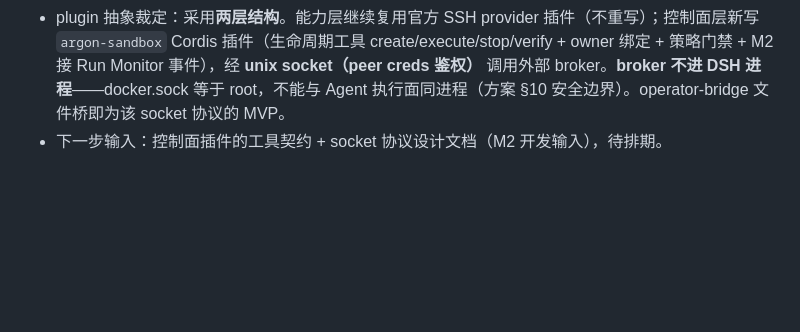
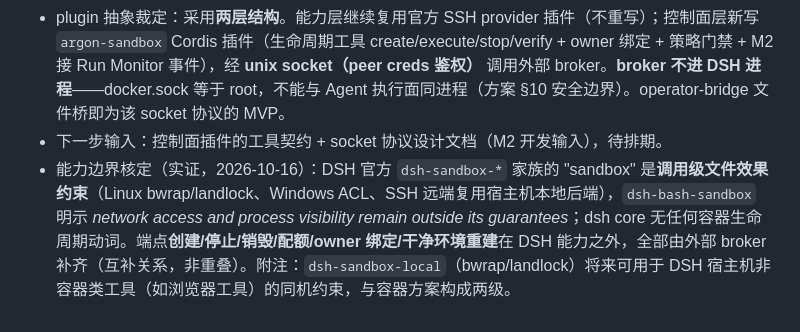
Before and after one commit to chinese2015/mythos-m1, a Markdown page: docs/progress.md, the part around the change. GitHub-like rendering; blank space fills up the shorter version.

Commit message:
docs: record DSH official sandbox capability boundary finding

```diff
--- a/docs/progress.md
+++ b/docs/progress.md
@@ -35,3 +35,4 @@ Spec: ../Argon_AI_Brain_总体方案_v2.0.md §8.1 and user-approved Sandbox/nat
 - 边界裁定：隔离的是**执行环境**，不是**身份**；`owner` 目前是 operator 赋予的标签，`AccessDenied` 是 registry 层校验而非认证。信任域在 `hx` 这个 OS 用户（broker/registry/docker.sock 同域）；多真人 operator 互不信任时需拆 OS 账户，超出 PoC 范围。
 - plugin 抽象裁定：采用**两层结构**。能力层继续复用官方 SSH provider 插件（不重写）；控制面层新写 `argon-sandbox` Cordis 插件（生命周期工具 create/execute/stop/verify + owner 绑定 + 策略门禁 + M2 接 Run Monitor 事件），经 **unix socket（peer creds 鉴权）** 调用外部 broker。**broker 不进 DSH 进程**——docker.sock 等于 root，不能与 Agent 执行面同进程（方案 §10 安全边界）。operator-bridge 文件桥即为该 socket 协议的 MVP。
 - 下一步输入：控制面插件的工具契约 + socket 协议设计文档（M2 开发输入），待排期。
+- 能力边界核定（实证，2026-10-16）：DSH 官方 `dsh-sandbox-*` 家族的 "sandbox" 是**调用级文件效果约束**（Linux bwrap/landlock、Windows ACL、SSH 远端复用宿主机本地后端），`dsh-bash-sandbox` 明示 *network access and process visibility remain outside its guarantees*；dsh core 无任何容器生命周期动词。端点**创建/停止/销毁/配额/owner 绑定/干净环境重建**在 DSH 能力之外，全部由外部 broker 补齐（互补关系，非重叠）。附注：`dsh-sandbox-local`（bwrap/landlock）将来可用于 DSH 宿主机非容器类工具（如浏览器工具）的同机约束，与容器方案构成两级。
```
